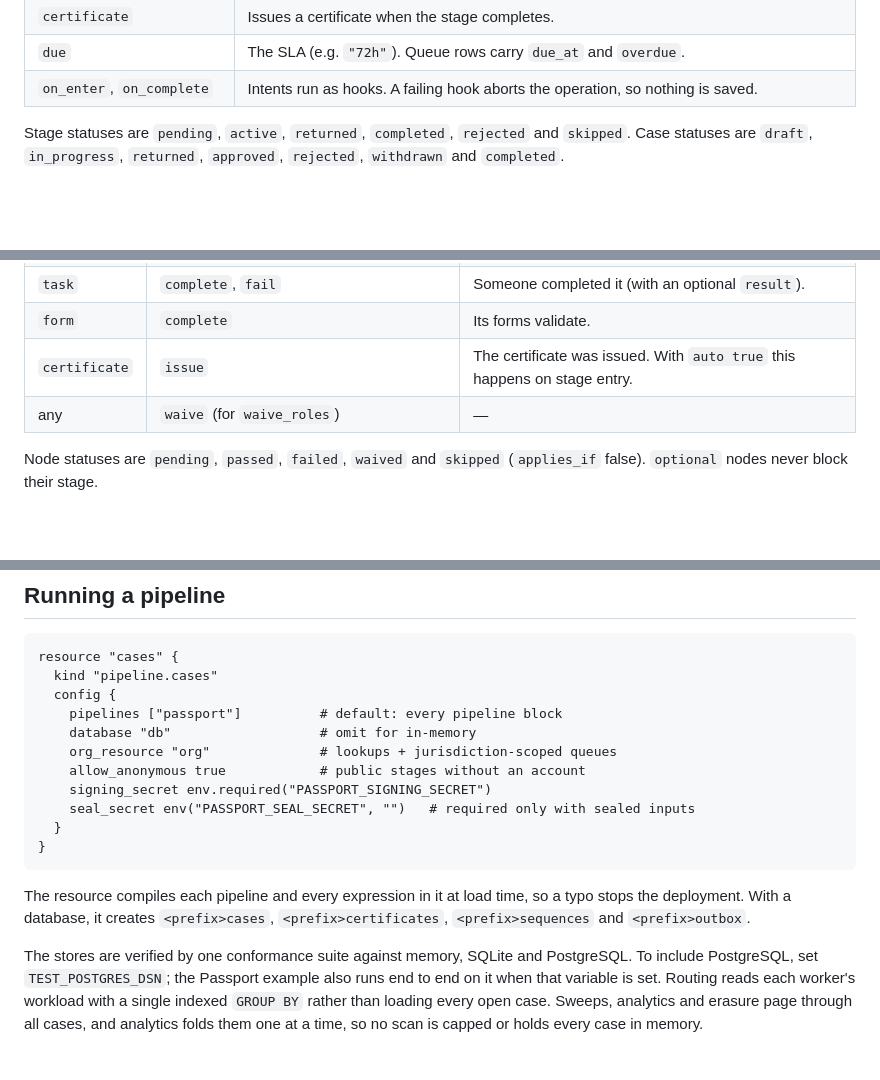
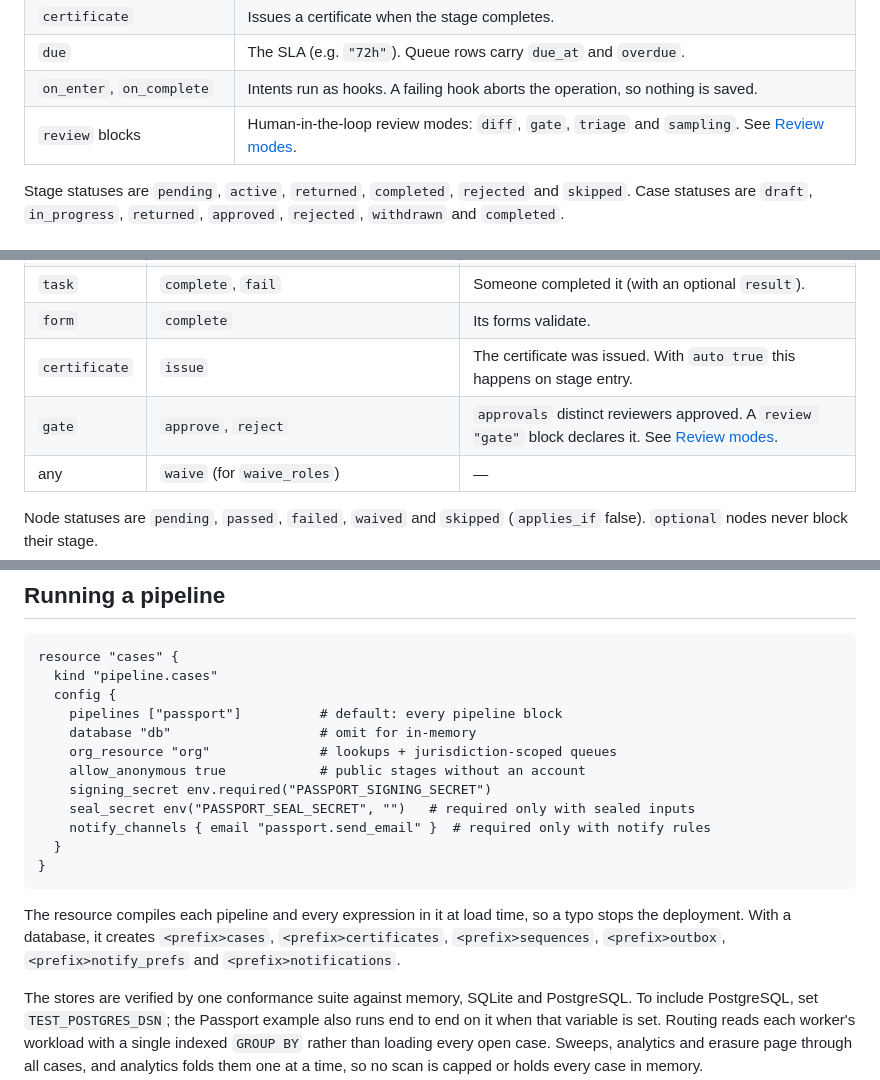
Before and after one commit to oarkflow/ref, a Markdown page: docs/pipelines.md, 3 parts joined by grey strips. GitHub-like rendering; blank space fills up the shorter version.

````diff
--- a/docs/pipelines.md
+++ b/docs/pipelines.md
@@ -91,6 +91,7 @@ The **view** (`pipeline.view`) resolves all of this for the caller. It returns g
 | `certificate` | Issues a certificate when the stage completes. |
 | `due` | The SLA (e.g. `"72h"`). Queue rows carry `due_at` and `overdue`. |
 | `on_enter`, `on_complete` | Intents run as hooks. A failing hook aborts the operation, so nothing is saved. |
+| `review` blocks | Human-in-the-loop review modes: `diff`, `gate`, `triage` and `sampling`. See [Review modes](#review-modes). |
 
 Stage statuses are `pending`, `active`, `returned`, `completed`, `rejected` and `skipped`. Case statuses are `draft`, `in_progress`, `returned`, `approved`, `rejected`, `withdrawn` and `completed`.
 
@@ -105,6 +106,7 @@ Stage statuses are `pending`, `active`, `returned`, `completed`, `rejected` and
 | `task` | `complete`, `fail` | Someone completed it (with an optional `result`). |
 | `form` | `complete` | Its forms validate. |
 | `certificate` | `issue` | The certificate was issued. With `auto true` this happens on stage entry. |
+| `gate` | `approve`, `reject` | `approvals` distinct reviewers approved. A `review "gate"` block declares it. See [Review modes](#review-modes). |
 | any | `waive` (for `waive_roles`) | — |
 
 Node statuses are `pending`, `passed`, `failed`, `waived` and `skipped` (`applies_if` false). `optional` nodes never block their stage.
@@ -327,11 +359,12 @@ resource "cases" {
     allow_anonymous true            # public stages without an account
     signing_secret env.required("PASSPORT_SIGNING_SECRET")
     seal_secret env("PASSPORT_SEAL_SECRET", "")   # required only with sealed inputs
+    notify_channels { email "passport.send_email" }  # required only with notify rules
   }
 }
 ```
 
-The resource compiles each pipeline and every expression in it at load time, so a typo stops the deployment. With a database, it creates `<prefix>cases`, `<prefix>certificates`, `<prefix>sequences` and `<prefix>outbox`.
+The resource compiles each pipeline and every expression in it at load time, so a typo stops the deployment. With a database, it creates `<prefix>cases`, `<prefix>certificates`, `<prefix>sequences`, `<prefix>outbox`, `<prefix>notify_prefs` and `<prefix>notifications`.
 
 The stores are verified by one conformance suite against memory, SQLite and PostgreSQL. To include PostgreSQL, set `TEST_POSTGRES_DSN`; the Passport example also runs end to end on it when that variable is set. Routing reads each worker's workload with a single indexed `GROUP BY` rather than loading every open case. Sweeps, analytics and erasure page through all cases, and analytics folds them one at a time, so no scan is capped or holds every case in memory.
 
````
Also changed, not shown: other parts of docs/pipelines.md (+33 -1 lines), docs/pipeline-review.md (added, +249 -0 lines).
